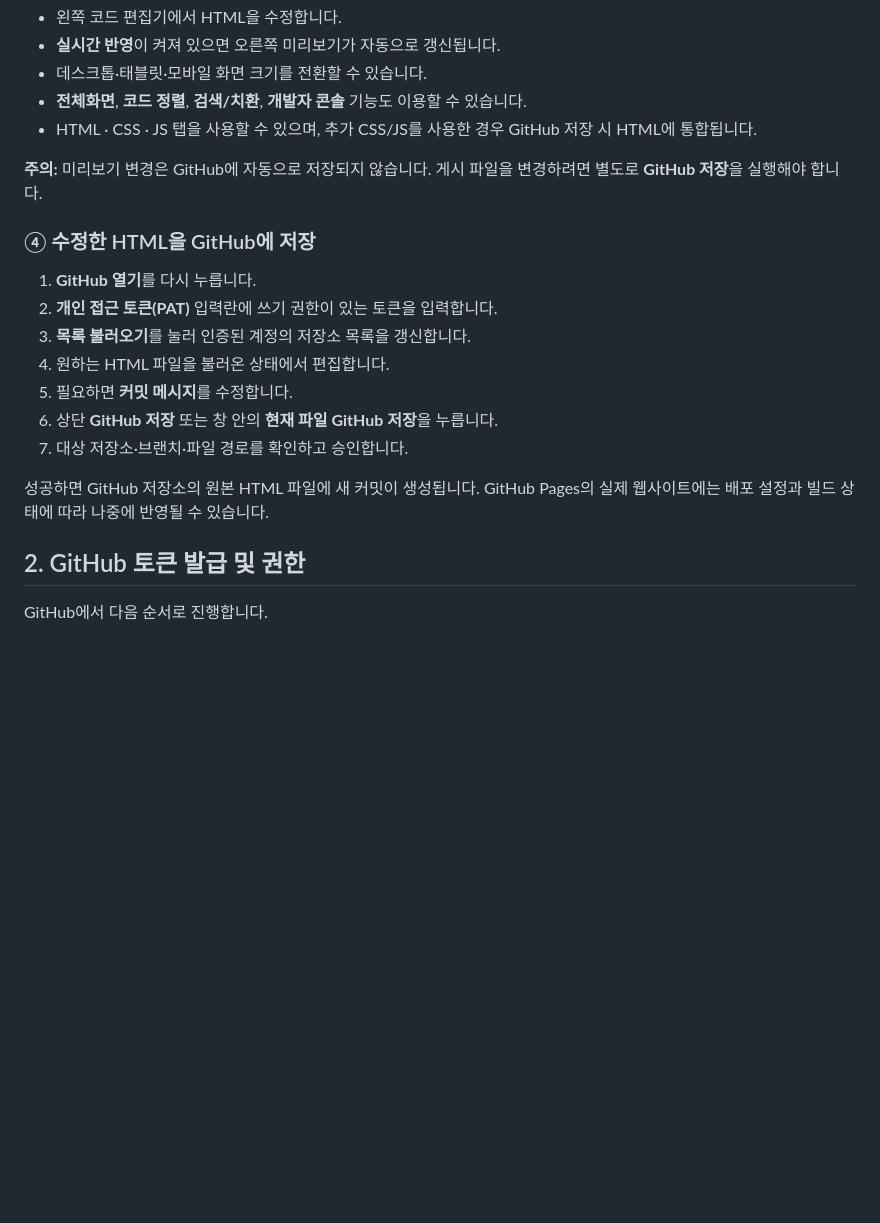
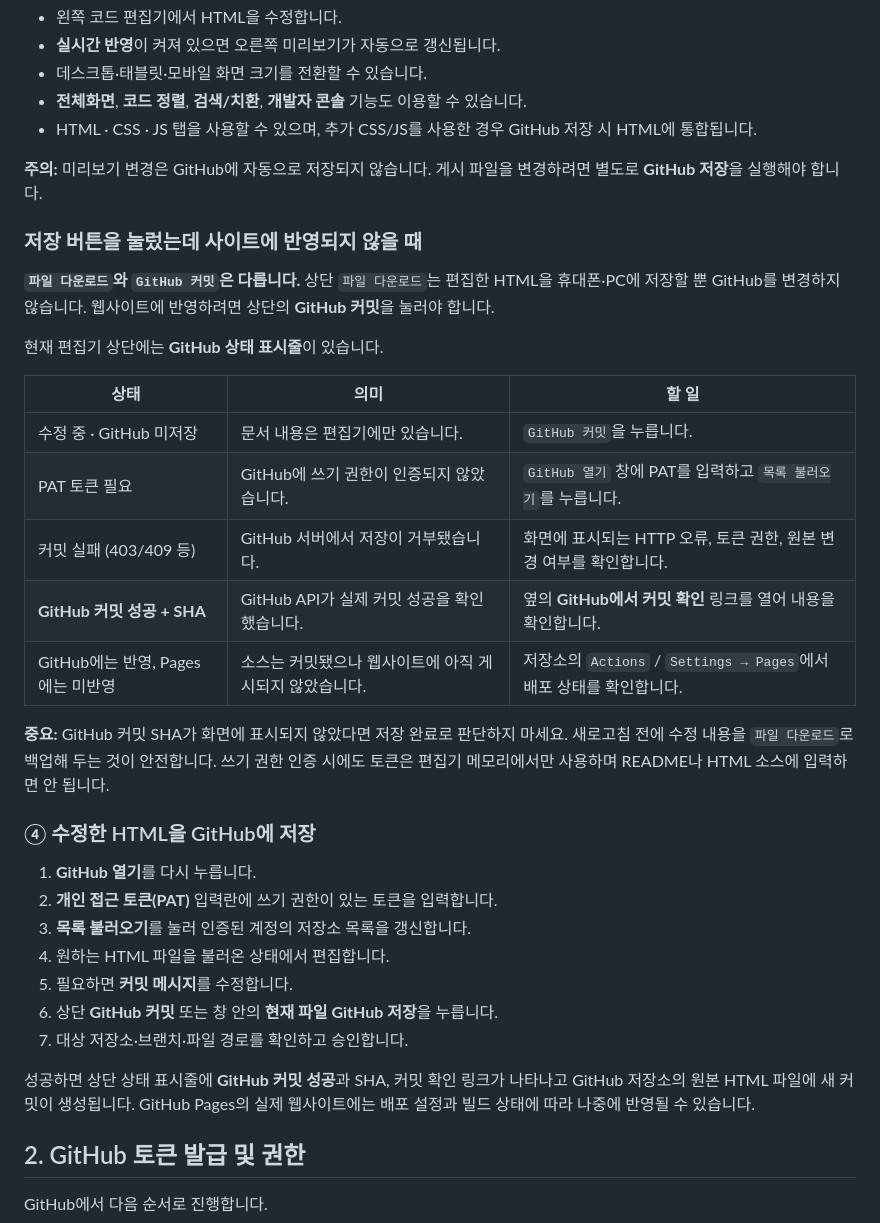
Before and after one commit to Yuul-Jung/html-editor, a Markdown page: README.md, the part around the change. Drawn GitHub-style; blank space fills up the shorter version.

Commit message:
Clarify download versus actual GitHub commits and add save troubleshooting

```diff
--- a/README.md
+++ b/README.md
@@ -65,6 +65,22 @@ GitHub에 보관한 HTML 파일을 **브라우저에서 불러오기 → 워드
 
 **주의:** 미리보기 변경은 GitHub에 자동으로 저장되지 않습니다. 게시 파일을 변경하려면 별도로 **GitHub 저장**을 실행해야 합니다.
 
+### 저장 버튼을 눌렀는데 사이트에 반영되지 않을 때
+
+**`파일 다운로드`와 `GitHub 커밋`은 다릅니다.** 상단 `파일 다운로드`는 편집한 HTML을 휴대폰·PC에 저장할 뿐 GitHub를 변경하지 않습니다. 웹사이트에 반영하려면 상단의 **GitHub 커밋**을 눌러야 합니다.
+
+현재 편집기 상단에는 **GitHub 상태 표시줄**이 있습니다.
+
+| 상태 | 의미 | 할 일 |
+|---|---|---|
+| 수정 중 · GitHub 미저장 | 문서 내용은 편집기에만 있습니다. | `GitHub 커밋`을 누릅니다. |
+| PAT 토큰 필요 | GitHub에 쓰기 권한이 인증되지 않았습니다. | `GitHub 열기` 창에 PAT를 입력하고 `목록 불러오기`를 누릅니다. |
+| 커밋 실패 (403/409 등) | GitHub 서버에서 저장이 거부됐습니다. | 화면에 표시되는 HTTP 오류, 토큰 권한, 원본 변경 여부를 확인합니다. |
+| **GitHub 커밋 성공 + SHA** | GitHub API가 실제 커밋 성공을 확인했습니다. | 옆의 **GitHub에서 커밋 확인** 링크를 열어 내용을 확인합니다. |
+| GitHub에는 반영, Pages에는 미반영 | 소스는 커밋됐으나 웹사이트에 아직 게시되지 않았습니다. | 저장소의 `Actions` / `Settings → Pages`에서 배포 상태를 확인합니다. |
+
+**중요:** GitHub 커밋 SHA가 화면에 표시되지 않았다면 저장 완료로 판단하지 마세요. 새로고침 전에 수정 내용을 `파일 다운로드`로 백업해 두는 것이 안전합니다. 쓰기 권한 인증 시에도 토큰은 편집기 메모리에서만 사용하며 README나 HTML 소스에 입력하면 안 됩니다.
+
 ### ④ 수정한 HTML을 GitHub에 저장
 
 1. **GitHub 열기**를 다시 누릅니다.
@@ -72,10 +88,10 @@ GitHub에 보관한 HTML 파일을 **브라우저에서 불러오기 → 워드
 3. **목록 불러오기**를 눌러 인증된 계정의 저장소 목록을 갱신합니다.
 4. 원하는 HTML 파일을 불러온 상태에서 편집합니다.
 5. 필요하면 **커밋 메시지**를 수정합니다.
-6. 상단 **GitHub 저장** 또는 창 안의 **현재 파일 GitHub 저장**을 누릅니다.
+6. 상단 **GitHub 커밋** 또는 창 안의 **현재 파일 GitHub 저장**을 누릅니다.
 7. 대상 저장소·브랜치·파일 경로를 확인하고 승인합니다.
 
-성공하면 GitHub 저장소의 원본 HTML 파일에 새 커밋이 생성됩니다. GitHub Pages의 실제 웹사이트에는 배포 설정과 빌드 상태에 따라 나중에 반영될 수 있습니다.
+성공하면 상단 상태 표시줄에 **GitHub 커밋 성공**과 SHA, 커밋 확인 링크가 나타나고 GitHub 저장소의 원본 HTML 파일에 새 커밋이 생성됩니다. GitHub Pages의 실제 웹사이트에는 배포 설정과 빌드 상태에 따라 나중에 반영될 수 있습니다.
 
 ## 2. GitHub 토큰 발급 및 권한
 
```
